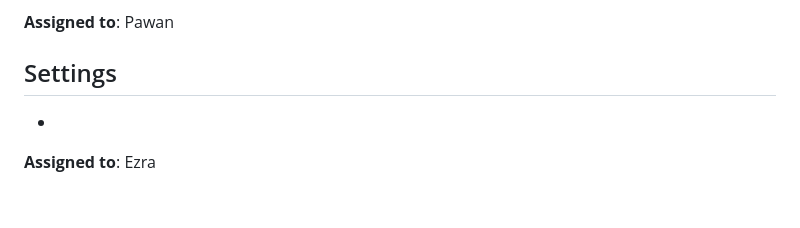
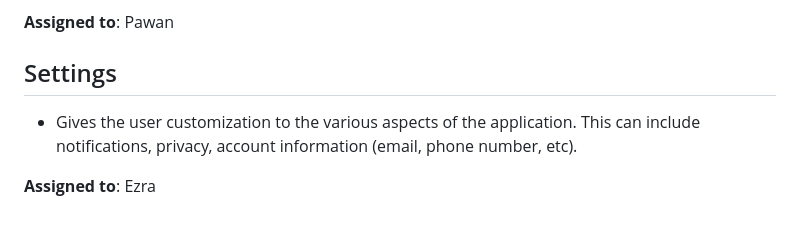
Before and after one commit to viancavarma/326-Team-5, a Markdown page: m2/features.md, the part around the change. Drawn GitHub-style.

Commit message:
added my settings section to features.md

```diff
--- a/m2/features.md
+++ b/m2/features.md
@@ -37,6 +37,6 @@ The Savings Challenge Badges feature introduces a gamified aspect to the user’
 
 ## Settings
 
--
+- Gives the user customization to the various aspects of the application. This can include notifications, privacy, account information (email, phone number, etc).
 
 **Assigned to**: Ezra
```
